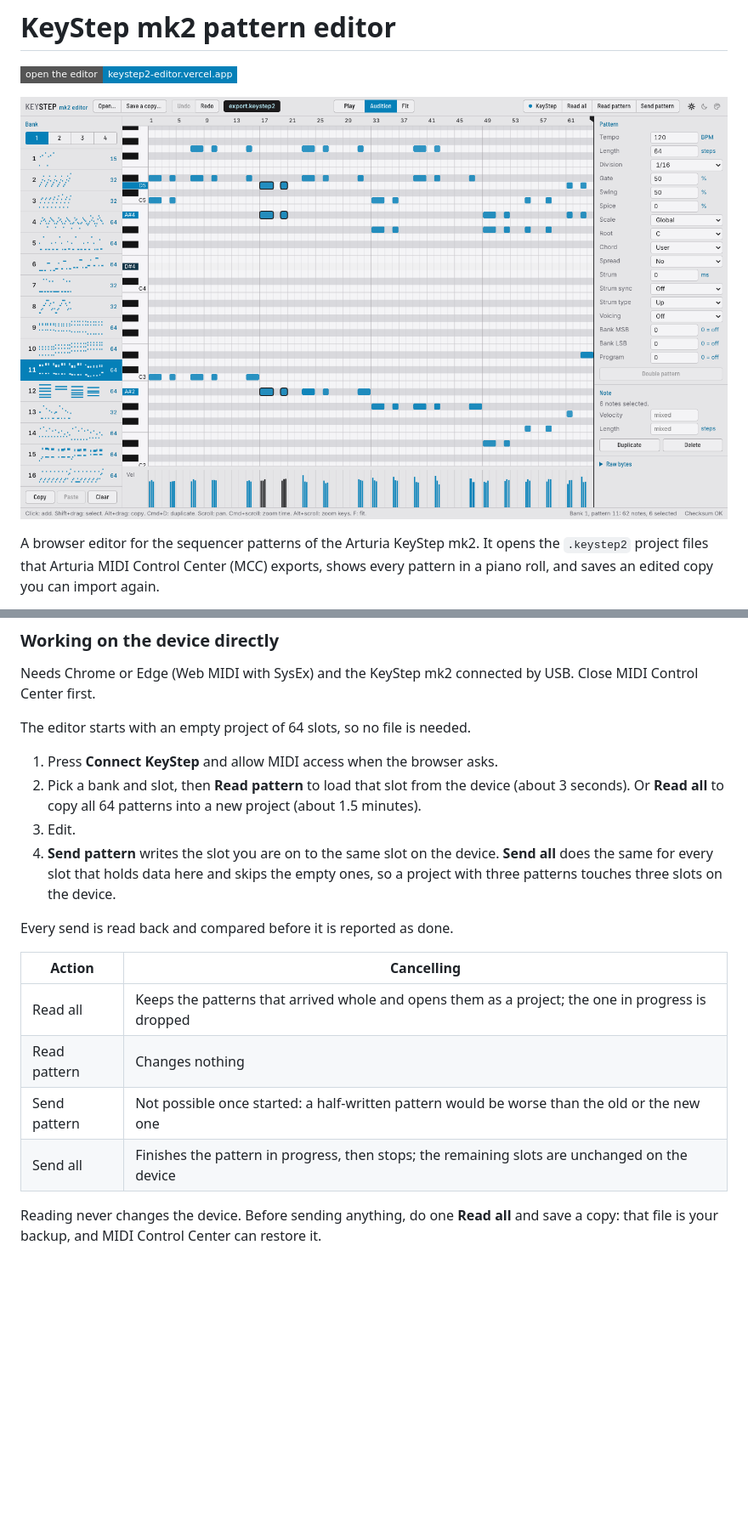
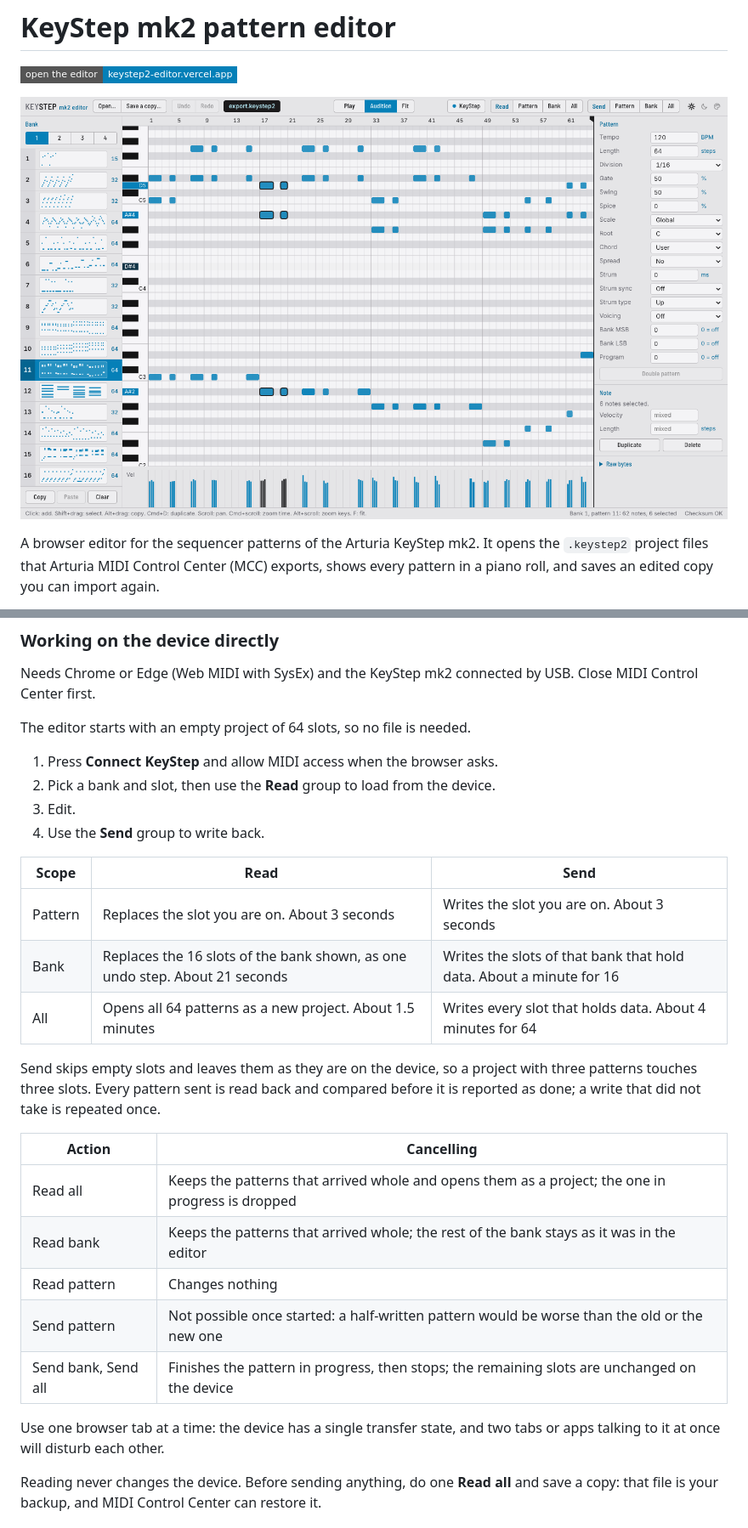
Before and after one commit to HelgeSverre/keystep2-editor, a Markdown page: README.md, 2 parts joined by grey strips. Shown at 85% size. Rendered like a GitHub page; pictures changed too: docs/screenshot.png; badges without logos; blank space fills up the shorter version.

```diff
--- a/README.md
+++ b/README.md
@@ -46,21 +46,30 @@ Center first.
 The editor starts with an empty project of 64 slots, so no file is needed.
 
 1. Press **Connect KeyStep** and allow MIDI access when the browser asks.
-2. Pick a bank and slot, then **Read pattern** to load that slot from the device (about 3 seconds).
-   Or **Read all** to copy all 64 patterns into a new project (about 1.5 minutes).
+2. Pick a bank and slot, then use the **Read** group to load from the device.
 3. Edit.
-4. **Send pattern** writes the slot you are on to the same slot on the device. **Send all** does the
-   same for every slot that holds data here and skips the empty ones, so a project with three
-   patterns touches three slots on the device.
+4. Use the **Send** group to write back.
 
-Every send is read back and compared before it is reported as done.
+| Scope | Read | Send |
+|-------|------|------|
+| Pattern | Replaces the slot you are on. About 3 seconds | Writes the slot you are on. About 3 seconds |
+| Bank | Replaces the 16 slots of the bank shown, as one undo step. About 21 seconds | Writes the slots of that bank that hold data. About a minute for 16 |
+| All | Opens all 64 patterns as a new project. About 1.5 minutes | Writes every slot that holds data. About 4 minutes for 64 |
+
+Send skips empty slots and leaves them as they are on the device, so a project with three patterns
+touches three slots. Every pattern sent is read back and compared before it is reported as done; a
+write that did not take is repeated once.
 
 | Action | Cancelling |
 |--------|------------|
 | Read all | Keeps the patterns that arrived whole and opens them as a project; the one in progress is dropped |
+| Read bank | Keeps the patterns that arrived whole; the rest of the bank stays as it was in the editor |
 | Read pattern | Changes nothing |
 | Send pattern | Not possible once started: a half-written pattern would be worse than the old or the new one |
-| Send all | Finishes the pattern in progress, then stops; the remaining slots are unchanged on the device |
+| Send bank, Send all | Finishes the pattern in progress, then stops; the remaining slots are unchanged on the device |
+
+Use one browser tab at a time: the device has a single transfer state, and two tabs or apps talking
+to it at once will disturb each other.
 
 Reading never changes the device. Before sending anything, do one **Read all** and save a copy: that
 file is your backup, and MIDI Control Center can restore it.
```
Also changed, not shown: other parts of README.md (+2 -1 lines), 2 other files.
